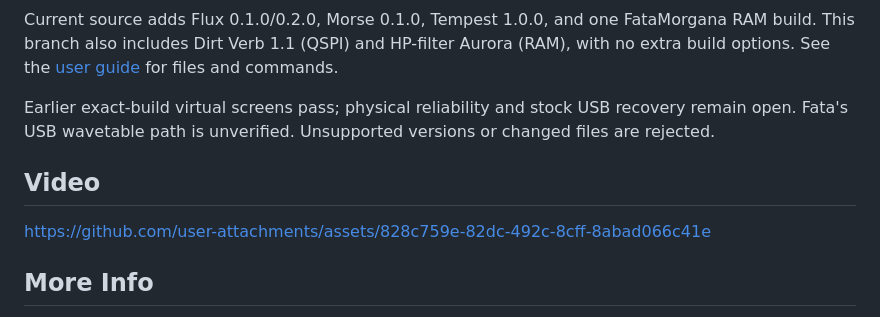
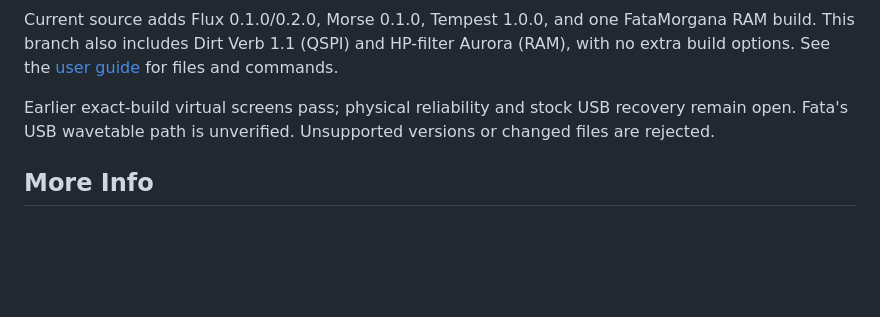
Before and after one commit to RyanJarv/AuroraSwitch, a Markdown page: README.md, the part around the change. GitHub-like rendering; blank space fills up the shorter version.

Commit message:
Remove video section from README
It shows the older controls

```diff
--- a/README.md
+++ b/README.md
@@ -54,10 +54,6 @@ Earlier exact-build virtual screens pass; physical reliability and stock USB
 recovery remain open. Fata's USB wavetable path is unverified. Unsupported
 versions or changed files are rejected.
 
-## Video
-
-https://github.com/user-attachments/assets/828c759e-82dc-492c-8cff-8abad066c41e
-
 ## More Info
 
 - [Online firmware reference](https://aurora-switch.ryanjarv.sh/): color lookup and controls.
```
